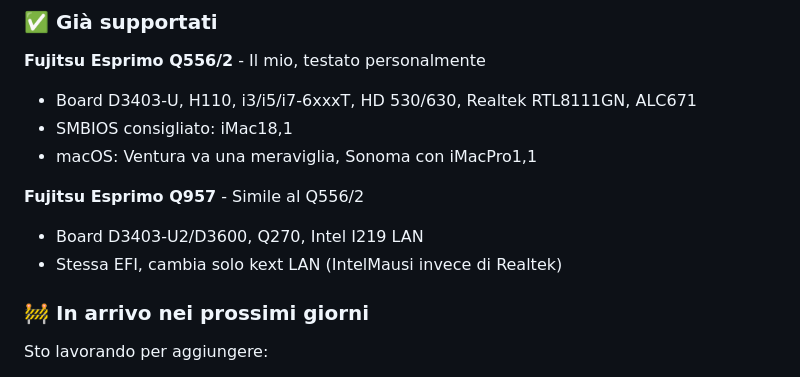
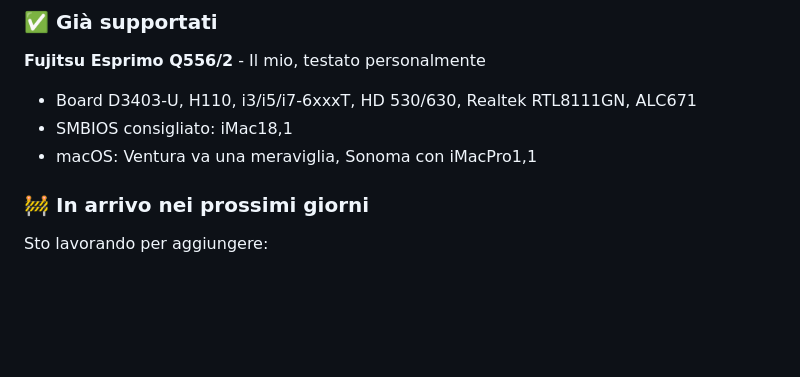
Before and after one commit to andreapieri151-afk/OpenHackintosh, a Markdown page: README.md, the part around the change. GitHub-like rendering; blank space fills up the shorter version.

Commit message:
Update README to remove Fujitsu Esprimo Q957 section
Removed Fujitsu Esprimo Q957 details from README.

```diff
--- a/README.md
+++ b/README.md
@@ -49,9 +49,6 @@ Non devi cercare kext su 10 siti, non devi impazzire con ProperTree per ore.
 - SMBIOS consigliato: iMac18,1
 - macOS: Ventura va una meraviglia, Sonoma con iMacPro1,1
 
-**Fujitsu Esprimo Q957** - Simile al Q556/2
-- Board D3403-U2/D3600, Q270, Intel I219 LAN
-- Stessa EFI, cambia solo kext LAN (IntelMausi invece di Realtek)
 
 ### 🚧 In arrivo nei prossimi giorni
 
```
